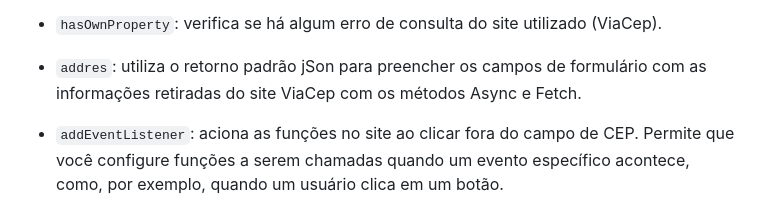
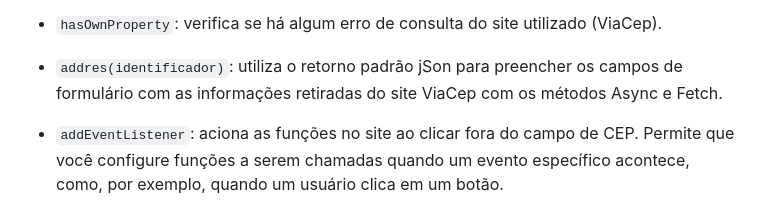
Before and after one commit to vickieww/Projeto-CadEndereco, a Markdown page: README.md, the part around the change. Drawn GitHub-style.

Commit message:
atualiza Readme

```diff
--- a/README.md
+++ b/README.md
@@ -48,7 +48,7 @@ Projeto criado durante a aula de Programação Web 1 para a facção de um site
 
 - `hasOwnProperty`: verifica se há algum erro de consulta do site utilizado (ViaCep).
 
-- `addres`: utiliza o retorno padrão jSon para preencher os campos de formulário com as informações retiradas do site ViaCep com os métodos Async e Fetch.
+- `addres(identificador)`: utiliza o retorno padrão jSon para preencher os campos de formulário com as informações retiradas do site ViaCep com os métodos Async e Fetch.
 
 - `addEventListener`: aciona as funções no site ao clicar fora do campo de CEP. Permite que você configure funções a serem chamadas quando um evento específico acontece, como, por exemplo, quando um usuário clica em um botão.
 
```
